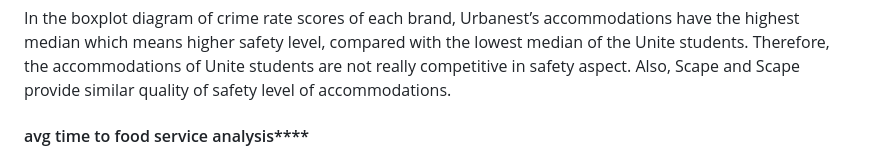
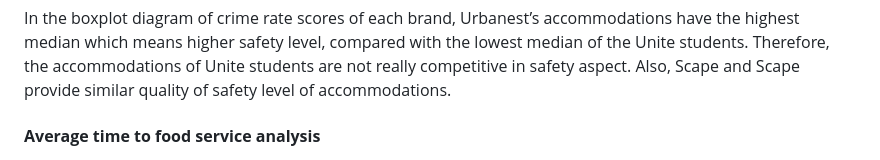
Before and after one commit to Judy-45/LSE-DS105-Data-Dwelling-Detectives, a Markdown page: index.md, the part around the change printed below. Rendered like a GitHub page.

```diff
--- a/index.md
+++ b/index.md
@@ -125,7 +125,7 @@ In summary, Scape Apartments offer convenient access to pharmacies, reasonable s
 ![crimte rate boxplot graph](https://github.com/Judy-45/LSE-DS105-Data-Dwelling-Detectives/blob/main/figures/crime%20rate%20score%20boxplot%20graph.jpeg)
 
 In the boxplot diagram of crime rate scores of each brand, Urbanest’s accommodations have the highest median which means higher safety level, compared with the lowest median of the Unite students. Therefore, the accommodations of Unite students are not really competitive in safety aspect. Also, Scape and Scape provide similar quality of safety level of accommodations.
-#### avg time to food service analysis****
+#### **Average time to food service analysis**
 ![averge time to nearby food service](https://github.com/Judy-45/LSE-DS105-Data-Dwelling-Detectives/blob/main/figures/avg%20time%20to%20food%20service%20boxplot%20graph.jpeg)
 In the food service aspect, Urbanest’ accommodations have lower median, indicating easier access to supermarkets, convenience and restaurants. While Unite students has the highest median which means students staying here have to spend more time in hunting food.
 
```
Also changed, not shown: other parts of index.md (+1 -1 lines).
